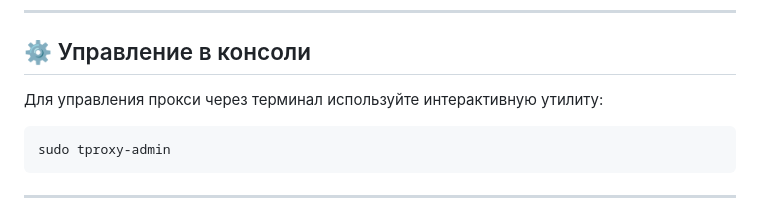
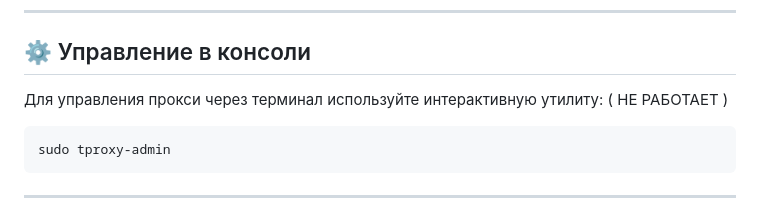
Before and after one commit to VSd223/tproxy-web-ui, a Markdown page: README.md, the part around the change. GitHub-like rendering.

````diff
--- a/README.md
+++ b/README.md
@@ -42,6 +42,7 @@ sudo bash install.sh
 ## ⚙️ Управление в консоли
 
 Для управления прокси через терминал используйте интерактивную утилиту:
+( НЕ РАБОТАЕТ )
 
 ```bash
 sudo tproxy-admin
````
